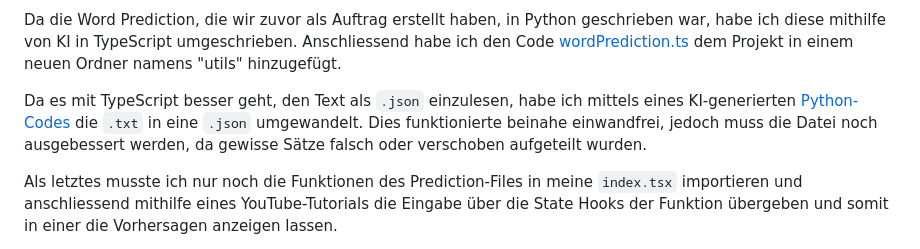
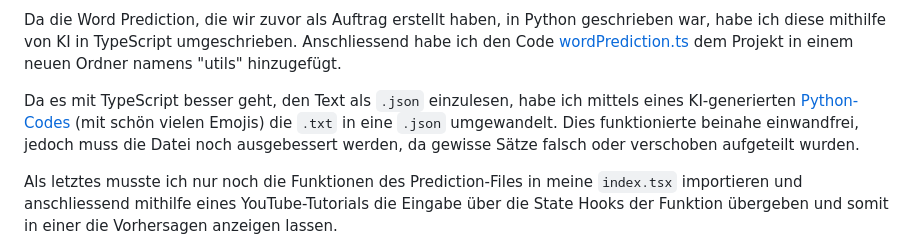
Before and after one commit to Fynn8962/Lern-Periode-11, a Markdown page: README.md, the part around the change. Rendered like a GitHub page.

```diff
--- a/README.md
+++ b/README.md
@@ -102,7 +102,7 @@ Anschliessend habe ich grundlegende Objekte dem Projekt hinzugefügt, wie z.B. d
 Da die Word Prediction, die wir zuvor als Auftrag erstellt haben, in Python geschrieben war, habe ich diese mithilfe von KI in TypeScript umgeschrieben. Anschliessend habe ich den Code [wordPrediction.ts](https://github.com/Fynn8962/word_prediction_app/tree/main/utils)
  dem Projekt in einem neuen Ordner namens "utils" hinzugefügt.
 
-Da es mit TypeScript besser geht, den Text als `.json` einzulesen, habe ich mittels eines KI-generierten [Python-Codes](https://github.com/Fynn8962/Lern-Periode-11/blob/main/txtToJson.py) die `.txt` in eine `.json` umgewandelt. Dies funktionierte beinahe einwandfrei, jedoch muss die Datei noch ausgebessert werden, da gewisse Sätze falsch oder verschoben aufgeteilt wurden.
+Da es mit TypeScript besser geht, den Text als `.json` einzulesen, habe ich mittels eines KI-generierten [Python-Codes](https://github.com/Fynn8962/Lern-Periode-11/blob/main/txtToJson.py) (mit schön vielen Emojis) die `.txt` in eine `.json` umgewandelt. Dies funktionierte beinahe einwandfrei, jedoch muss die Datei noch ausgebessert werden, da gewisse Sätze falsch oder verschoben aufgeteilt wurden.
 
 Als letztes musste ich nur noch die Funktionen des Prediction-Files in meine `index.tsx` importieren und anschliessend mithilfe eines YouTube-Tutorials die Eingabe über die State Hooks der Funktion übergeben und somit in einer <FlatList> die Vorhersagen anzeigen lassen.
 
```
